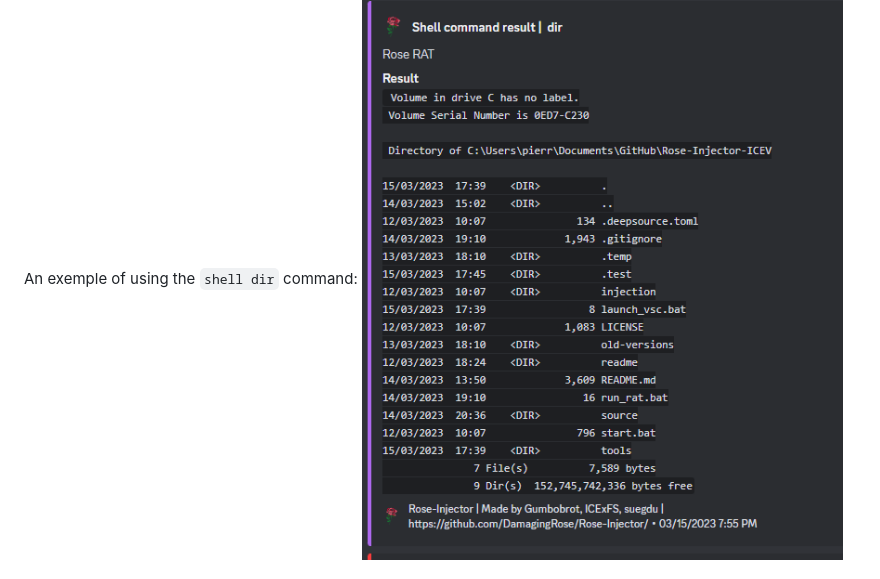
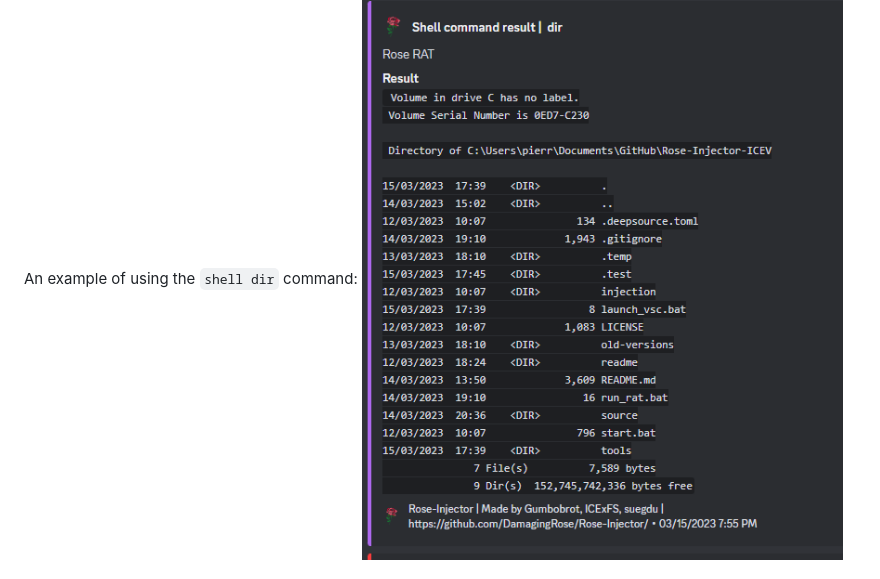
Before and after one commit to 0xRose/Rose-RAT, a Markdown page: README.md, the part around the change printed below. Rendered like a GitHub page.

```diff
--- a/README.md
+++ b/README.md
@@ -101,7 +102,7 @@ When a victim's client connects:
 The attacker's client UI:
 ![AttackerClient](readme/attacker_client.png)
 
-An exemple of using the `shell dir` command:
+An example of using the `shell dir` command:
 ![Exemple_command](readme/exemple_command.png)
 
 ## <a id="changelog"></a> 📚 〢 Changelog
```
Also changed, not shown: other parts of README.md (+2 -1 lines).
